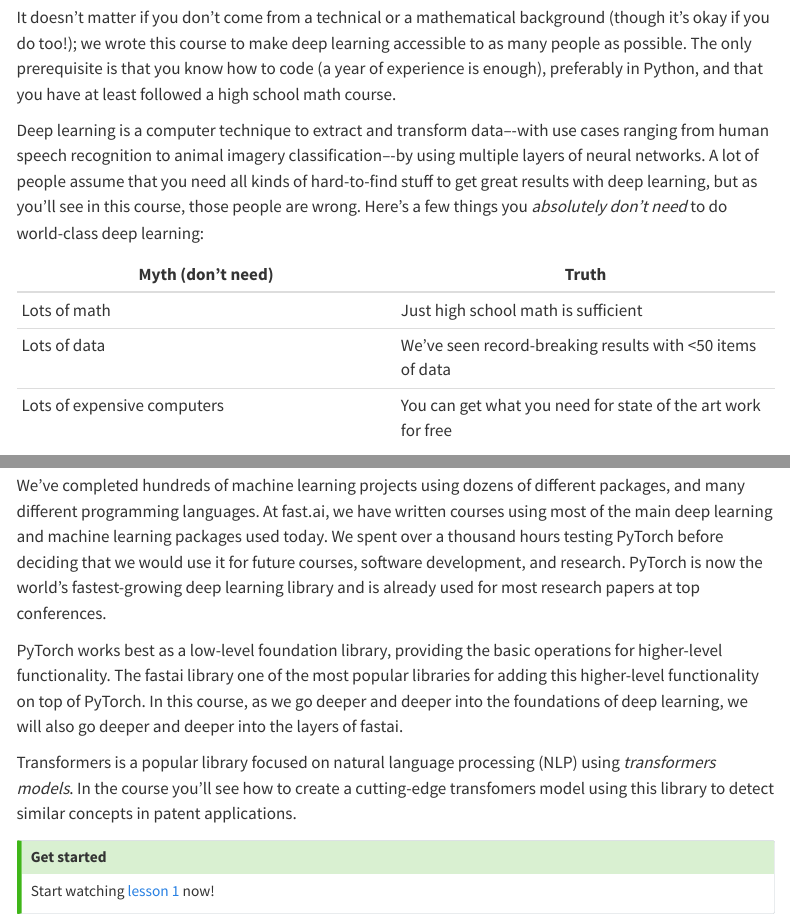
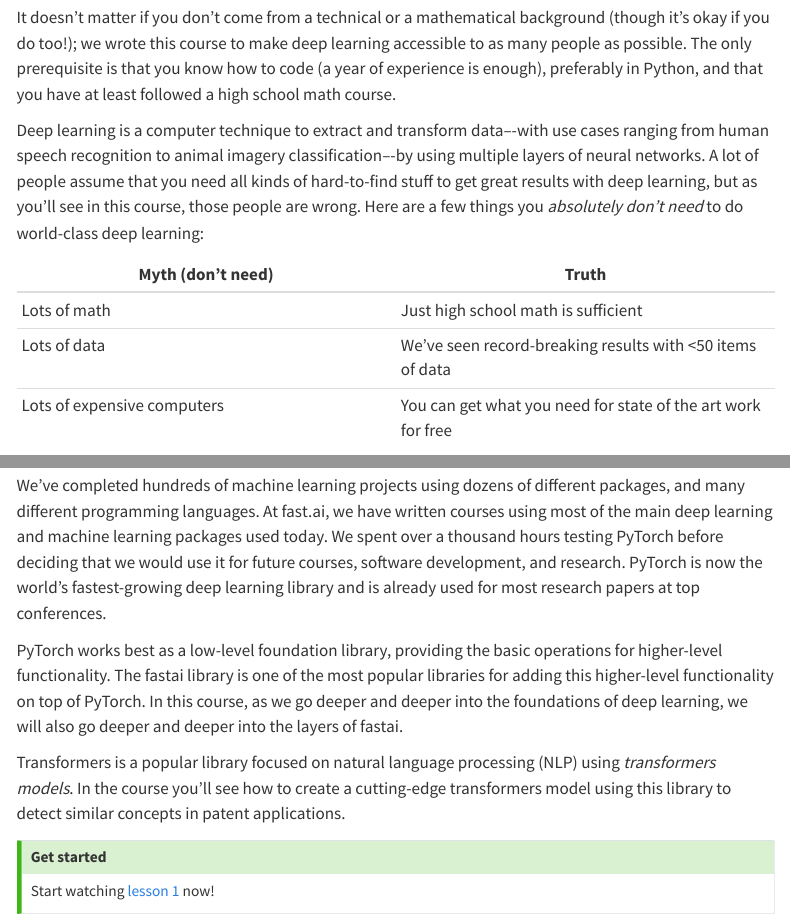
Before and after one commit to fastai/course22-web, a Quarto document (index.qmd): the page in a window 1100 px wide, from 4980 px down, and a second part further down, joined at a grey line. Rendered offline with R 4.5, knitr and Pandoc in place of Quarto, with nearby package versions; menus at the side of the page are left out.

Commit message:
A few additional fixes in the course homepage

```diff
--- a/index.qmd
+++ b/index.qmd
@@ -94,7 +94,7 @@
 
 It doesn't matter if you don't come from a technical or a mathematical background (though it's okay if you do too!); we wrote this course to make deep learning accessible to as many people as possible. The only prerequisite is that you know how to code (a year of experience is enough), preferably in Python, and that you have at least followed a high school math course.
 
-Deep learning is a computer technique to extract and transform data–-with use cases ranging from human speech recognition to animal imagery classification–-by using multiple layers of neural networks. A lot of people assume that you need all kinds of hard-to-find stuff to get great results with deep learning, but as you'll see in this course, those people are wrong. Here's a few things you *absolutely don't need* to do world-class deep learning:
+Deep learning is a computer technique to extract and transform data–-with use cases ranging from human speech recognition to animal imagery classification–-by using multiple layers of neural networks. A lot of people assume that you need all kinds of hard-to-find stuff to get great results with deep learning, but as you'll see in this course, those people are wrong. Here are a few things you *absolutely don't need* to do world-class deep learning:
 
 | Myth (don't need) | Truth
 |---|---|
@@ -114,9 +114,9 @@
 
 We've completed hundreds of machine learning projects using dozens of different packages, and many different programming languages. At fast.ai, we have written courses using most of the main deep learning and machine learning packages used today. We spent over a thousand hours testing PyTorch before deciding that we would use it for future courses, software development, and research. PyTorch is now the world's fastest-growing deep learning library and is already used for most research papers at top conferences.
 
-PyTorch works best as a low-level foundation library, providing the basic operations for higher-level functionality. The fastai library one of the most popular libraries for adding this higher-level functionality on top of PyTorch. In this course, as we go deeper and deeper into the foundations of deep learning, we will also go deeper and deeper into the layers of fastai.
+PyTorch works best as a low-level foundation library, providing the basic operations for higher-level functionality. The fastai library is one of the most popular libraries for adding this higher-level functionality on top of PyTorch. In this course, as we go deeper and deeper into the foundations of deep learning, we will also go deeper and deeper into the layers of fastai.
 
-Transformers is a popular library focused on natural language processing (NLP) using *transformers models*. In the course you'll see how to create a cutting-edge transfomers model using this library to detect similar concepts in patent applications.
+Transformers is a popular library focused on natural language processing (NLP) using *transformers models*. In the course you'll see how to create a cutting-edge transformers model using this library to detect similar concepts in patent applications.
 
 :::{.callout-tip}
 ## Get started
```
Also changed, not shown: index.qmd (2 more changed lines).
